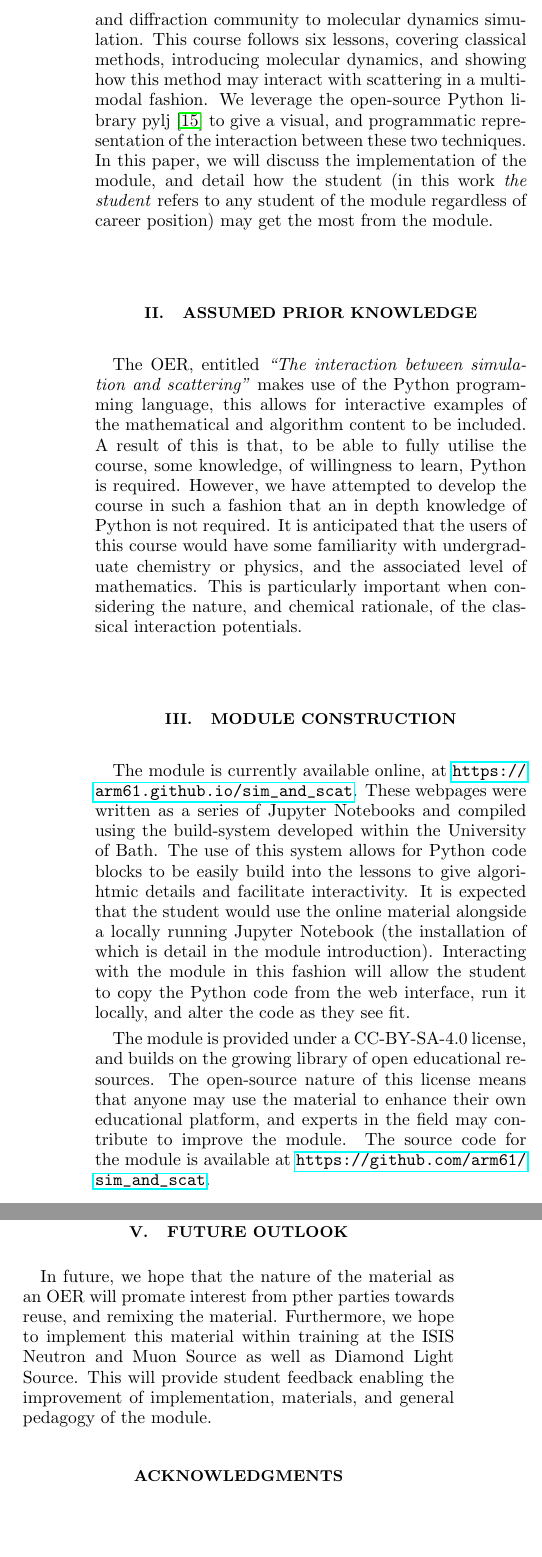
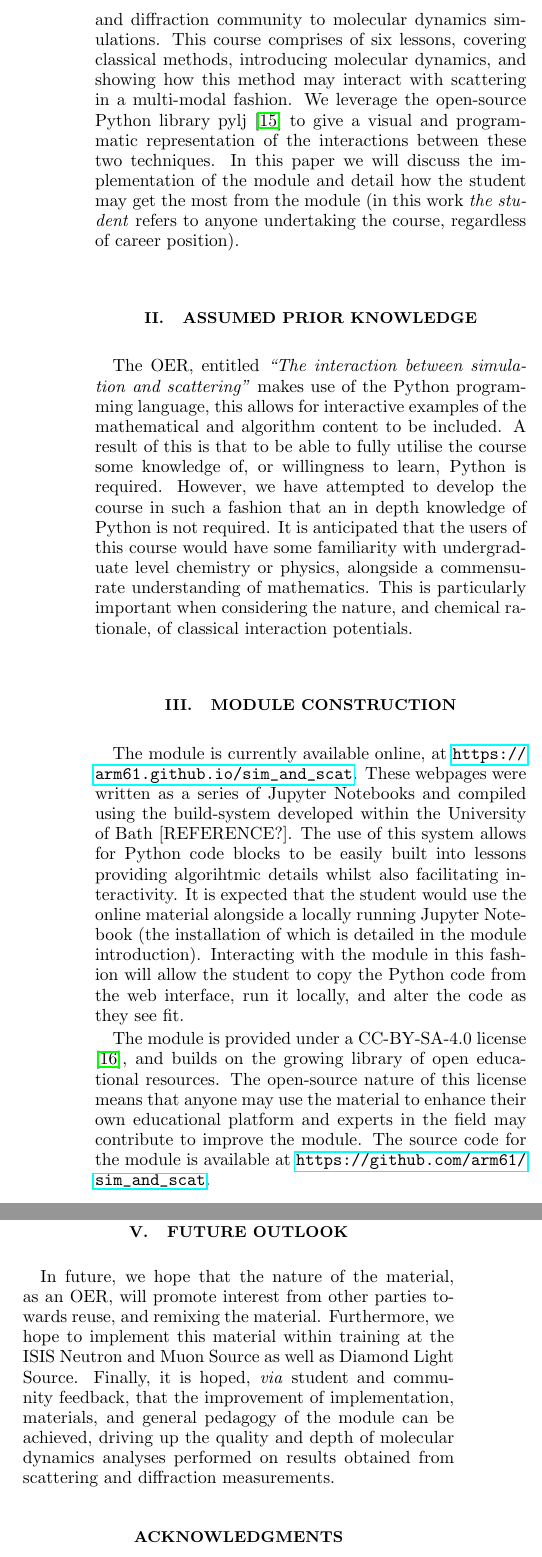
Before and after one commit to arm61/sim_and_scat_paper, a LaTeX paper (reports/preprint.tex): two parts of the columns of pages 2 and 3 of 3, joined at a grey line, cut so that both start at the same text, the shorter picture padded with empty space. Compiled offline with pdfLaTeX.

Commit message:
following tims changes

```diff
--- a/reports/preprint.tex
+++ b/reports/preprint.tex
@@ -85,40 +87,41 @@ The availability of the Jupyter Notebook framework \cite{Kluyver2016} has facili
 
-Herein, we present an online, open-source, interactive module aimed to introduce members of the scattering and diffraction community to molecular dynamics simulation.
-This course follows six lessons, covering classical methods, introducing molecular dynamics, and showing how this method may interact with scattering in a multi-modal fashion.
-We leverage the open-source Python library pylj \cite{McCluskey2018} to give a visual, and programmatic representation of the interaction between these two techniques.
-In this paper, we will discuss the implementation of the module, and detail how the student (in this work \emph{the student} refers to any student of the module regardless of career position) may get the most from the module.
+Herein, we present an online, open-source, interactive module aimed to introduce members of the scattering and diffraction community to molecular dynamics simulations.
+This course comprises of six lessons, covering classical methods, introducing molecular dynamics, and showing how this method may interact with scattering in a multi-modal fashion.
+We leverage the open-source Python library pylj \cite{McCluskey2018} to give a visual and programmatic representation of the interactions between these two techniques.
+In this paper we will discuss the implementation of the module and detail how the student may get the most from the module (in this work \emph{the student} refers to anyone undertaking the course, regardless of career position).
 
 \section{Assumed prior knowledge}
 
 The OER, entitled \emph{``The interaction between simulation and scattering''} makes use of the Python programming language, this allows for interactive examples of the mathematical and algorithm content to be included.
-A result of this is that, to be able to fully utilise the course, some knowledge, of willingness to learn, Python is required.
+A result of this is that to be able to fully utilise the course some knowledge of, or willingness to learn, Python is required.
 However, we have attempted to develop the course in such a fashion that an in depth knowledge of Python is not required.
-It is anticipated that the users of this course would have some familiarity with undergraduate chemistry or physics, and the associated level of mathematics.
-This is particularly important when considering the nature, and chemical rationale, of the classical interaction potentials.
+It is anticipated that the users of this course would have some familiarity with undergraduate level chemistry or physics, alongside a commensurate understanding of mathematics.
+This is particularly important when considering the nature, and chemical rationale, of classical interaction potentials.
 
 \section{Module construction}
 
 The module is currently available online, at \url{https://arm61.github.io/sim_and_scat}.
-These webpages were written as a series of Jupyter Notebooks and compiled using the build-system developed within the University of Bath.
-The use of this system allows for Python code blocks to be easily build into the lessons to give algorihtmic details and facilitate interactivity.
-It is expected that the student would use the online material alongside a locally running Jupyter Notebook (the installation of which is detail in the module introduction).
+These webpages were written as a series of Jupyter Notebooks and compiled using the build-system developed within the University of Bath [REFERENCE?].
+The use of this system allows for Python code blocks to be easily built into lessons providing algorihtmic details whilst also facilitating interactivity.
+It is expected that the student would use the online material alongside a locally running Jupyter Notebook (the installation of which is detailed in the module introduction).
 Interacting with the module in this fashion will allow the student to copy the Python code from the web interface, run it locally, and alter the code as they see fit.
 
-The module is provided under a CC-BY-SA-4.0 license, and builds on the growing library of open educational resources.
-The open-source nature of this license means that anyone may use the material to enhance their own educational platform, and experts in the field may contribute to improve the module.
+The module is provided under a CC-BY-SA-4.0 license \cite{CCBYSA4}, and builds on the growing library of open educational resources.
+The open-source nature of this license means that anyone may use the material to enhance their own educational platform and experts in the field may contribute to improve the module.
 The source code for the module is available at \url{https://github.com/arm61/sim_and_scat}.
 
 \section{Module outline}
 
-The module follows a simple outline to introduce important aspects of molecular dynamics simulation.
-Code blocks are used to gradually build up students understanding of the various concepts.
+The module follows a simple outline to introduce important aspects of molecular dynamics simulations.
+Code blocks are used to gradually build up the student's understanding of the various concepts.
 
 \subsection{Getting started}
 
-The welcome page, nominally Lesson 0, introduces the course, outlines the content and give the student information about preparing their computer to run the necessary software, including Anaconda Python and the pylj package \cite{McCluskey2018}
-It is important for the student to have their computer ready with the necessary software before beginning the module, this ensure that they are able to interactive fully with the content of each lesson.
+The welcome page, nominally Lesson 0, introduces the course, outlines the content and gives the student information about preparing their computer in order to run the necessary software, including Anaconda Python and the pylj package \cite{McCluskey2018}
+It is important for the student to have their computer ready with the necessary software before beginning the module.
+This ensures that they are able to interact fully with the content of each lesson.
 
 \subsection{Classical methods}
 
-Once the necessary software is install, concepts related broadly to classical simulation methods are introduced.
+Once the necessary software is installed, concepts relating broadly to classical simulation methods are introduced.
 This includes the functional nature of potential modelling and gives some examples, such as the Lennard-Jones and Buckingham potential models \cite{LennardJones1924,Buckingham1938}.
@@ -128,4 +131,4 @@ Finally, we mention the mixing, or combination rules, and again discuss possible
 
 \subsection{Molecular dynamics}
 
-Building on the previously introduced classical potential model methods, the student is presented with molecular dynamics.
+Building on the classical potential model methods the student is then presented with molecular dynamics.
@@ -135,8 +138,4 @@ Finally, different importance considerations for molecular dynamics simulation a
 
 \subsection{pylj and the interaction with scattering}
 
-The final aspect of the module is to utilise a molecular dynamics simulation to understand some scattering profile.
-This is achieved using the open-source pylj package \cite{McCluskey2018}, which allows a two-dimensional simulation or argon particles, interacting through a Lennard-Jones potential, to be performed.
-The student is firstly shown an working pylj simulation and invited to interact with the simulation and the custom plotting functionality of pylj.
-In the final lessons, a formulation of the Debye equation \cite{Debye1915} is given and the students is invited to observe the effect of simulation temperature on the resulting scattering profile.
-There is a mention of other, faster, algorithms for the determination of the scattering profile, such as the Fibonacci sequence or Golden Vectors methods \cite{Svergun1994,Watson2013}.
+The final aspect of the module is to utilise a molecular dynamics simulation to understand some scattering profiles.
@@ -143,9 +146,9 @@ There is a mention of other, faster, algorithms for the determination of the sca
 
 \section{Future outlook}
 
-In future, we hope that the nature of the material as an OER will promate interest from pther parties towards reuse, and remixing the material.
+In future, we hope that the nature of the material, as an OER, will promote interest from other parties towards reuse, and remixing the material.
 Furthermore, we hope to implement this material within training at the ISIS Neutron and Muon Source as well as Diamond Light Source.
-This will provide student feedback enabling the improvement of implementation, materials, and general pedagogy of the module.
+Finally, it is hoped, \textit{via} student and community feedback, that the improvement of implementation, materials, and general pedagogy of the module can be achieved, driving up the quality and depth of molecular dynamics analyses performed on results obtained from scattering and diffraction measurements.
 
 \begin{acknowledgements}
 A. R. M. is grateful to the University of Bath and Diamond Light Source for co-funding a studentship (Studentship No. STU0149).
```
Also changed, not shown: reports/iucr.bib (+7 -0 lines), reports/preprint.pdf, reports/preprint.tex (47 more changed lines).
